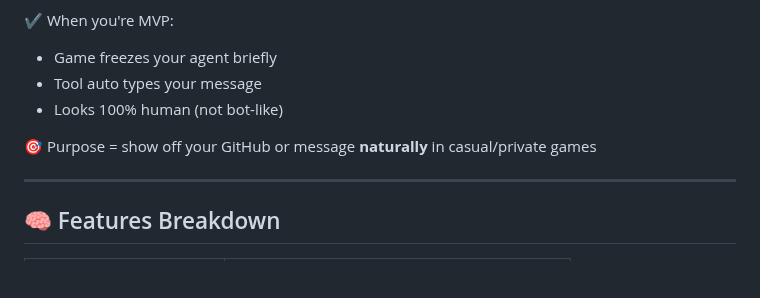
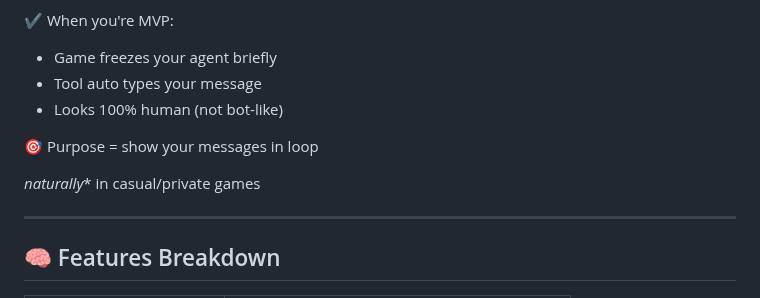
Before and after one commit to shubham-shipt/cs2-mvp-autochat, a Markdown page: README.md, the part around the change. Rendered like a GitHub page; blank space fills up the shorter version.

```diff
--- a/README.md
+++ b/README.md
@@ -32,7 +32,10 @@
 - Tool auto types your message
 - Looks 100% human (not bot-like)
 
-🎯 Purpose = show off your GitHub or message **naturally** in casual/private games
+🎯 Purpose = show  your
+ messages in loop
+
+*naturally** in casual/private games
 
 ---
 
```
